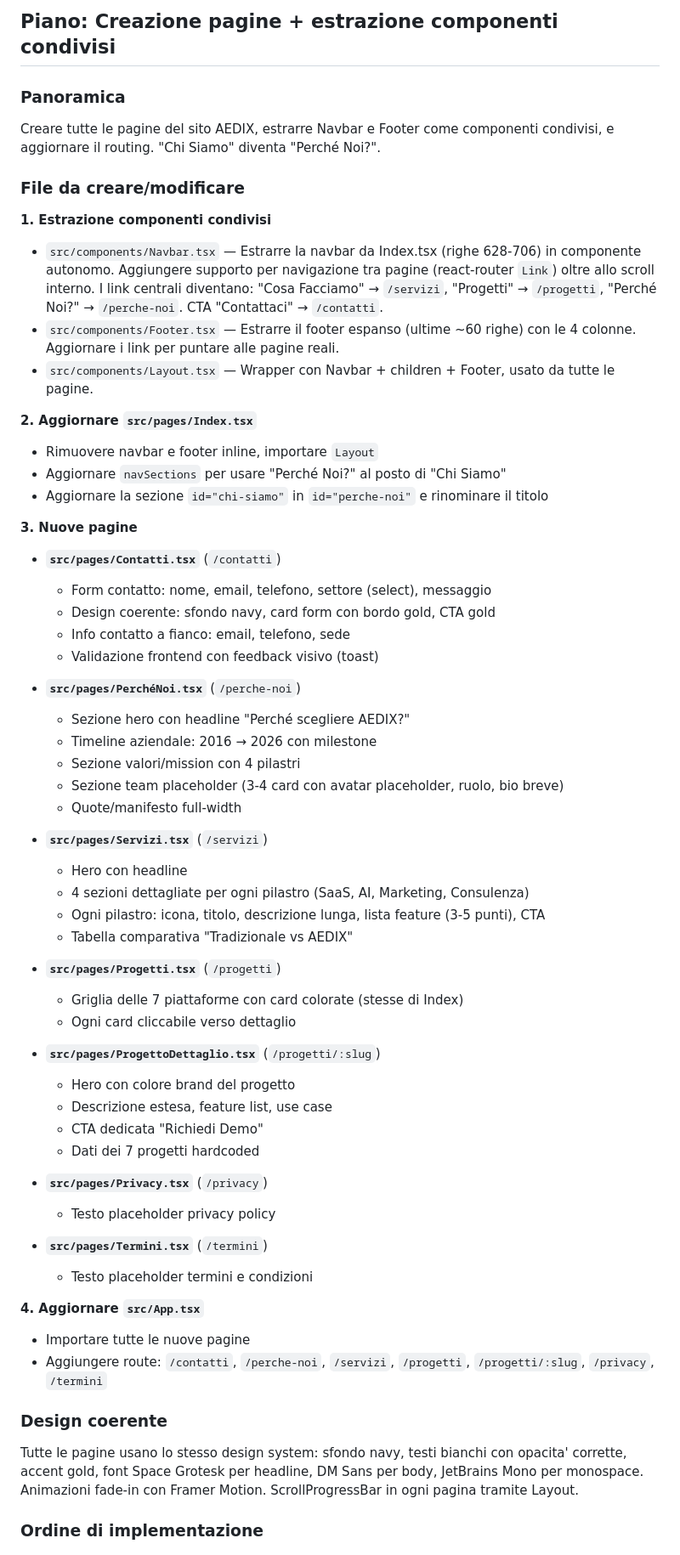
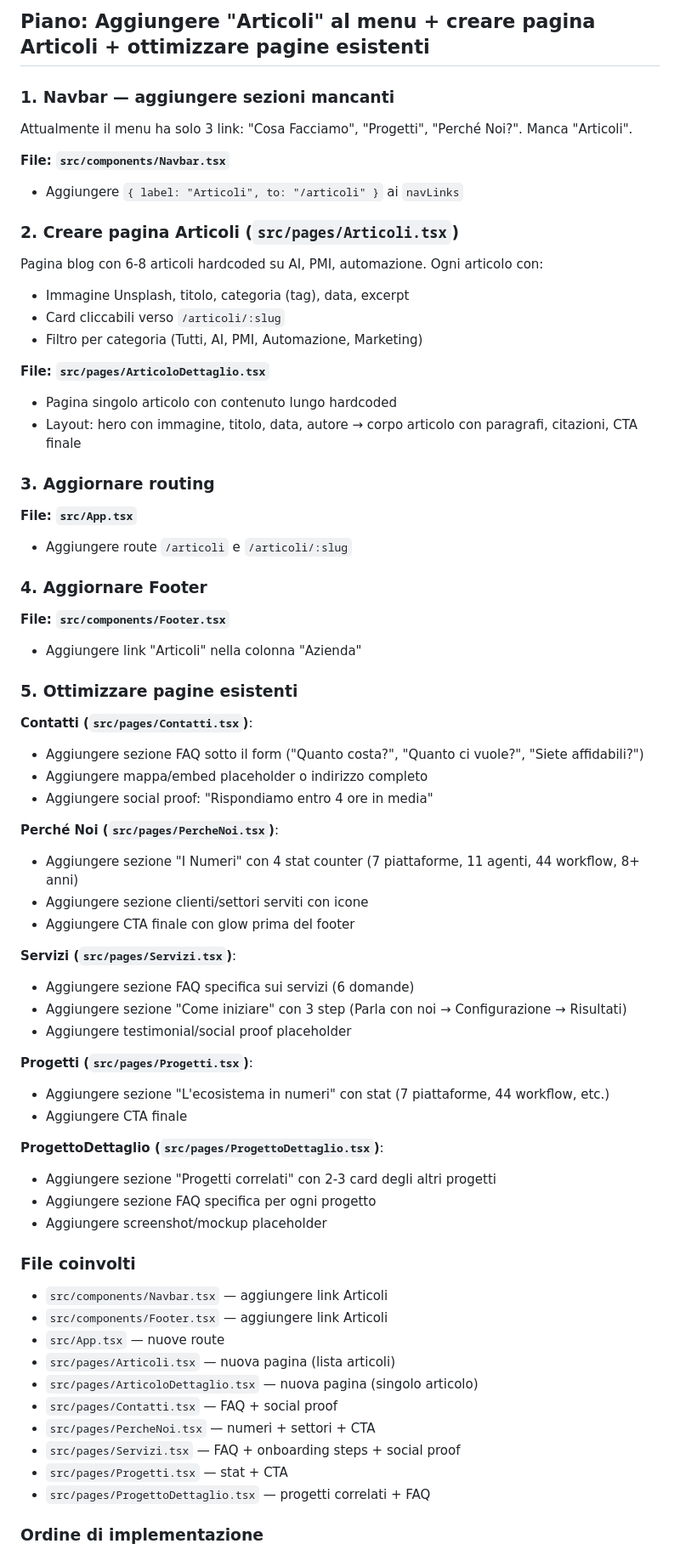
Before and after one commit to Ediliziaio/aedix, a Markdown page: .lovable/plan.md, the part around one of its changes. Shown at 85% size. Rendered like a GitHub page.

Commit message:
Save plan in Lovable

```diff
--- a/.lovable/plan.md
+++ b/.lovable/plan.md
@@ -1,65 +1,71 @@
 
 
-## Piano: Creazione pagine + estrazione componenti condivisi
+## Piano: Aggiungere "Articoli" al menu + creare pagina Articoli + ottimizzare pagine esistenti
 
-### Panoramica
-Creare tutte le pagine del sito AEDIX, estrarre Navbar e Footer come componenti condivisi, e aggiornare il routing. "Chi Siamo" diventa "Perché Noi?".
+### 1. Navbar — aggiungere sezioni mancanti
 
-### File da creare/modificare
+Attualmente il menu ha solo 3 link: "Cosa Facciamo", "Progetti", "Perché Noi?". Manca "Articoli".
 
-**1. Estrazione componenti condivisi**
+**File: `src/components/Navbar.tsx`**
+- Aggiungere `{ label: "Articoli", to: "/articoli" }` ai `navLinks`
 
-- `src/components/Navbar.tsx` — Estrarre la navbar da Index.tsx (righe 628-706) in componente autonomo. Aggiungere supporto per navigazione tra pagine (react-router `Link`) oltre allo scroll interno. I link centrali diventano: "Cosa Facciamo" → `/servizi`, "Progetti" → `/progetti`, "Perché Noi?" → `/perche-noi`. CTA "Contattaci" → `/contatti`.
-- `src/components/Footer.tsx` — Estrarre il footer espanso (ultime ~60 righe) con le 4 colonne. Aggiornare i link per puntare alle pagine reali.
-- `src/components/Layout.tsx` — Wrapper con Navbar + children + Footer, usato da tutte le pagine.
+### 2. Creare pagina Articoli (`src/pages/Articoli.tsx`)
 
-**2. Aggiornare `src/pages/Index.tsx`**
-- Rimuovere navbar e footer inline, importare `Layout`
-- Aggiornare `navSections` per usare "Perché Noi?" al posto di "Chi Siamo"
-- Aggiornare la sezione `id="chi-siamo"` in `id="perche-noi"` e rinominare il titolo
+Pagina blog con 6-8 articoli hardcoded su AI, PMI, automazione. Ogni articolo con:
+- Immagine Unsplash, titolo, categoria (tag), data, excerpt
+- Card cliccabili verso `/articoli/:slug`
+- Filtro per categoria (Tutti, AI, PMI, Automazione, Marketing)
 
-**3. Nuove pagine**
+**File: `src/pages/ArticoloDettaglio.tsx`**
+- Pagina singolo articolo con contenuto lungo hardcoded
+- Layout: hero con immagine, titolo, data, autore → corpo articolo con paragrafi, citazioni, CTA finale
 
-- **`src/pages/Contatti.tsx`** (`/contatti`)
-  - Form contatto: nome, email, telefono, settore (select), messaggio
-  - Design coerente: sfondo navy, card form con bordo gold, CTA gold
-  - Info contatto a fianco: email, telefono, sede
-  - Validazione frontend con feedback visivo (toast)
+### 3. Aggiornare routing
 
-- **`src/pages/PerchéNoi.tsx`** (`/perche-noi`)
-  - Sezione hero con headline "Perché scegliere AEDIX?"
-  - Timeline aziendale: 2016 → 2026 con milestone
-  - Sezione valori/mission con 4 pilastri
-  - Sezione team placeholder (3-4 card con avatar placeholder, ruolo, bio breve)
-  - Quote/manifesto full-width
+**File: `src/App.tsx`**
+- Aggiungere route `/articoli` e `/articoli/:slug`
 
-- **`src/pages/Servizi.tsx`** (`/servizi`)
-  - Hero con headline
-  - 4 sezioni dettagliate per ogni pilastro (SaaS, AI, Marketing, Consulenza)
-  - Ogni pilastro: icona, titolo, descrizione lunga, lista feature (3-5 punti), CTA
-  - Tabella comparativa "Tradizionale vs AEDIX"
+### 4. Aggiornare Footer
 
-- **`src/pages/Progetti.tsx`** (`/progetti`)
-  - Griglia delle 7 piattaforme con card colorate (stesse di Index)
-  - Ogni card cliccabile verso dettaglio
+**File: `src/components/Footer.tsx`**
+- Aggiungere link "Articoli" nella colonna "Azienda"
 
-- **`src/pages/ProgettoDettaglio.tsx`** (`/progetti/:slug`)
-  - Hero con colore brand del progetto
-  - Descrizione estesa, feature list, use case
-  - CTA dedicata "Richiedi Demo"
-  - Dati dei 7 progetti hardcoded
+### 5. Ottimizzare pagine esistenti
 
-- **`src/pages/Privacy.tsx`** (`/privacy`)
-  - Testo placeholder privacy policy
+**Contatti (`src/pages/Contatti.tsx`)**:
+- Aggiungere sezione FAQ sotto il form ("Quanto costa?", "Quanto ci vuole?", "Siete affidabili?")
+- Aggiungere mappa/embed placeholder o indirizzo completo
+- Aggiungere social proof: "Rispondiamo entro 4 ore in media"
 
-- **`src/pages/Termini.tsx`** (`/termini`)
-  - Testo placeholder termini e condizioni
+**Perché Noi (`src/pages/PercheNoi.tsx`)**:
+- Aggiungere sezione "I Numeri" con 4 stat counter (7 piattaforme, 11 agenti, 44 workflow, 8+ anni)
+- Aggiungere sezione clienti/settori serviti con icone
+- Aggiungere CTA finale con glow prima del footer
 
-**4. Aggiornare `src/App.tsx`**
-- Importare tutte le nuove pagine
-- Aggiungere route: `/contatti`, `/perche-noi`, `/servizi`, `/progetti`, `/progetti/:slug`, `/privacy`, `/termini`
+**Servizi (`src/pages/Servizi.tsx`)**:
+- Aggiungere sezione FAQ specifica sui servizi (6 domande)
+- Aggiungere sezione "Come iniziare" con 3 step (Parla con noi → Configurazione → Risultati)
+- Aggiungere testimonial/social proof placeholder
 
-### Design coerente
-Tutte le pagine usano lo stesso design system: sfondo navy, testi bianchi con opacita' corrette, accent gold, font Space Grotesk per headline, DM Sans per body, JetBrains Mono per monospace. Animazioni fade-in con Framer Motion. ScrollProgressBar in ogni pagina tramite Layout.
+**Progetti (`src/pages/Progetti.tsx`)**:
+- Aggiungere sezione "L'ecosistema in numeri" con stat (7 piattaforme, 44 workflow, etc.)
+- Aggiungere CTA finale
+
+**ProgettoDettaglio (`src/pages/ProgettoDettaglio.tsx`)**:
+- Aggiungere sezione "Progetti correlati" con 2-3 card degli altri progetti
+- Aggiungere sezione FAQ specifica per ogni progetto
+- Aggiungere screenshot/mockup placeholder
+
+### File coinvolti
+- `src/components/Navbar.tsx` — aggiungere link Articoli
+- `src/components/Footer.tsx` — aggiungere link Articoli
+- `src/App.tsx` — nuove route
+- `src/pages/Articoli.tsx` — nuova pagina (lista articoli)
+- `src/pages/ArticoloDettaglio.tsx` — nuova pagina (singolo articolo)
+- `src/pages/Contatti.tsx` — FAQ + social proof
+- `src/pages/PercheNoi.tsx` — numeri + settori + CTA
+- `src/pages/Servizi.tsx` — FAQ + onboarding steps + social proof
+- `src/pages/Progetti.tsx` — stat + CTA
+- `src/pages/ProgettoDettaglio.tsx` — progetti correlati + FAQ
 
 ### Ordine di implementazione
```
Also changed, not shown: other parts of .lovable/plan.md (+7 -8 lines).
